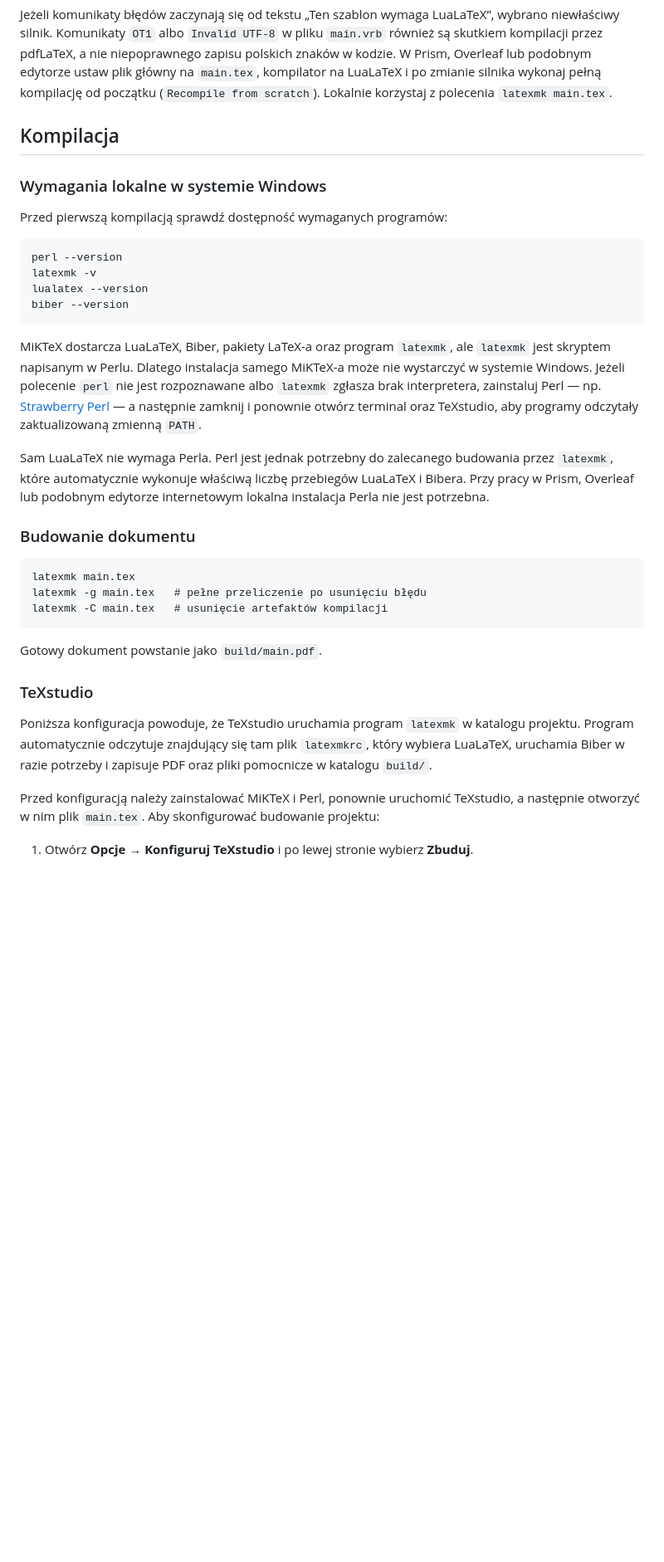
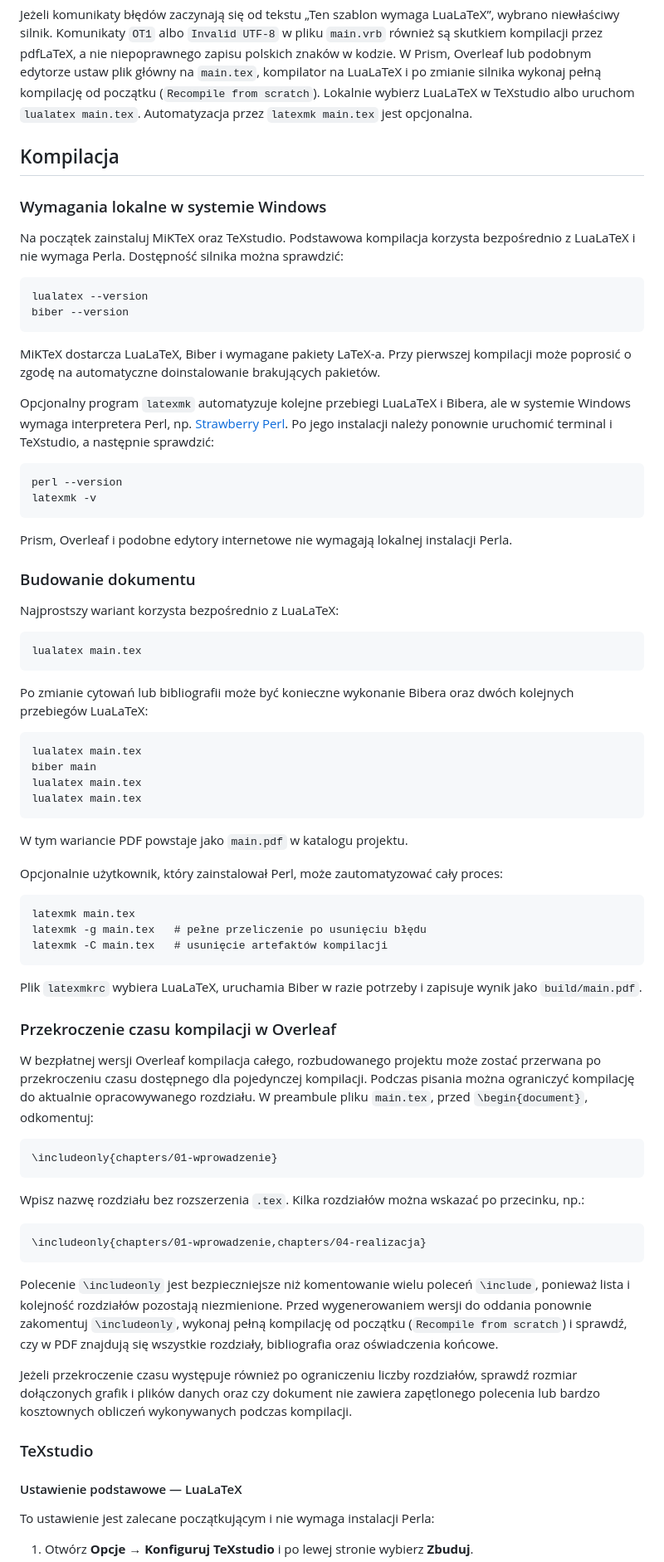
Before and after one commit to EduKowol/SZABLON-Projektu, a Markdown page: README.md, the part around one of its changes. Shown at 83% size. Drawn GitHub-style; blank space fills up the shorter version.

````diff
--- a/README.md
+++ b/README.md
@@ -123,35 +122,59 @@ w pliku `main.vrb` również są skutkiem kompilacji przez pdfLaTeX, a nie
 niepoprawnego zapisu polskich znaków w kodzie. W Prism, Overleaf lub podobnym
 edytorze ustaw plik główny na `main.tex`, kompilator na LuaLaTeX i po zmianie
 silnika wykonaj pełną kompilację od początku (`Recompile from scratch`).
-Lokalnie korzystaj z polecenia `latexmk main.tex`.
+Lokalnie wybierz LuaLaTeX w TeXstudio albo uruchom `lualatex main.tex`.
+Automatyzacja przez `latexmk main.tex` jest opcjonalna.
 
 ## Kompilacja
 
 ### Wymagania lokalne w systemie Windows
 
-Przed pierwszą kompilacją sprawdź dostępność wymaganych programów:
+Na początek zainstaluj MiKTeX oraz TeXstudio. Podstawowa kompilacja korzysta
+bezpośrednio z LuaLaTeX i nie wymaga Perla. Dostępność silnika można sprawdzić:
+
+```text
+lualatex --version
+biber --version
+```
+
+MiKTeX dostarcza LuaLaTeX, Biber i wymagane pakiety LaTeX-a. Przy pierwszej
+kompilacji może poprosić o zgodę na automatyczne doinstalowanie brakujących
+pakietów.
+
+Opcjonalny program `latexmk` automatyzuje kolejne przebiegi LuaLaTeX i Bibera,
+ale w systemie Windows wymaga interpretera Perl, np.
+[Strawberry Perl](https://strawberryperl.com/). Po jego instalacji należy
+ponownie uruchomić terminal i TeXstudio, a następnie sprawdzić:
 
 ```text
 perl --version
 latexmk -v
-lualatex --version
-biber --version
 ```
 
-MiKTeX dostarcza LuaLaTeX, Biber, pakiety LaTeX-a oraz program `latexmk`, ale
-`latexmk` jest skryptem napisanym w Perlu. Dlatego instalacja samego MiKTeX-a
-może nie wystarczyć w systemie Windows. Jeżeli polecenie `perl` nie jest
-rozpoznawane albo `latexmk` zgłasza brak interpretera, zainstaluj Perl — np.
-[Strawberry Perl](https://strawberryperl.com/) — a następnie zamknij i ponownie
-otwórz terminal oraz TeXstudio, aby programy odczytały zaktualizowaną zmienną
-`PATH`.
-
-Sam LuaLaTeX nie wymaga Perla. Perl jest jednak potrzebny do zalecanego
-budowania przez `latexmk`, które automatycznie wykonuje właściwą liczbę
-przebiegów LuaLaTeX i Bibera. Przy pracy w Prism, Overleaf lub podobnym edytorze
-internetowym lokalna instalacja Perla nie jest potrzebna.
+Prism, Overleaf i podobne edytory internetowe nie wymagają lokalnej instalacji
+Perla.
 
 ### Budowanie dokumentu
+
+Najprostszy wariant korzysta bezpośrednio z LuaLaTeX:
+
+```text
+lualatex main.tex
+```
+
+Po zmianie cytowań lub bibliografii może być konieczne wykonanie Bibera oraz
+dwóch kolejnych przebiegów LuaLaTeX:
+
+```text
+lualatex main.tex
+biber main
+lualatex main.tex
+lualatex main.tex
+```
+
+W tym wariancie PDF powstaje jako `main.pdf` w katalogu projektu.
+
+Opcjonalnie użytkownik, który zainstalował Perl, może zautomatyzować cały proces:
 
 ```text
 latexmk main.tex
@@ -159,18 +182,43 @@ latexmk -g main.tex   # pełne przeliczenie po usunięciu błędu
 latexmk -C main.tex   # usunięcie artefaktów kompilacji
 ```
 
-Gotowy dokument powstanie jako `build/main.pdf`.
+Plik `latexmkrc` wybiera LuaLaTeX, uruchamia Biber w razie potrzeby i zapisuje
+wynik jako `build/main.pdf`.
+
+### Przekroczenie czasu kompilacji w Overleaf
+
+W bezpłatnej wersji Overleaf kompilacja całego, rozbudowanego projektu może
+zostać przerwana po przekroczeniu czasu dostępnego dla pojedynczej kompilacji.
+Podczas pisania można ograniczyć kompilację do aktualnie opracowywanego
+rozdziału. W preambule pliku `main.tex`, przed `\begin{document}`, odkomentuj:
+
+```tex
+\includeonly{chapters/01-wprowadzenie}
+```
+
+Wpisz nazwę rozdziału bez rozszerzenia `.tex`. Kilka rozdziałów można wskazać
+po przecinku, np.:
+
+```tex
+\includeonly{chapters/01-wprowadzenie,chapters/04-realizacja}
+```
+
+Polecenie `\includeonly` jest bezpieczniejsze niż komentowanie wielu poleceń
+`\include`, ponieważ lista i kolejność rozdziałów pozostają niezmienione.
+Przed wygenerowaniem wersji do oddania ponownie zakomentuj `\includeonly`,
+wykonaj pełną kompilację od początku (`Recompile from scratch`) i sprawdź, czy
+w PDF znajdują się wszystkie rozdziały, bibliografia oraz oświadczenia końcowe.
+
+Jeżeli przekroczenie czasu występuje również po ograniczeniu liczby rozdziałów,
+sprawdź rozmiar dołączonych grafik i plików danych oraz czy dokument nie zawiera
+zapętlonego polecenia lub bardzo kosztownych obliczeń wykonywanych podczas
+kompilacji.
 
 ### TeXstudio
 
-Poniższa konfiguracja powoduje, że TeXstudio uruchamia program `latexmk` w
-katalogu projektu. Program automatycznie odczytuje znajdujący się tam plik
-`latexmkrc`, który wybiera LuaLaTeX, uruchamia Biber w razie potrzeby i zapisuje
-PDF oraz pliki pomocnicze w katalogu `build/`.
+#### Ustawienie podstawowe — LuaLaTeX
 
-Przed konfiguracją należy zainstalować MiKTeX i Perl, ponownie uruchomić
-TeXstudio, a następnie otworzyć w nim plik `main.tex`. Aby skonfigurować
-budowanie projektu:
+To ustawienie jest zalecane początkującym i nie wymaga instalacji Perla:
 
 1. Otwórz **Opcje → Konfiguruj TeXstudio** i po lewej stronie wybierz
    **Zbuduj**.
````
Also changed, not shown: other parts of README.md (+67 -29 lines), docs/images/config_lua_miktex.png (added), 4 other files.
